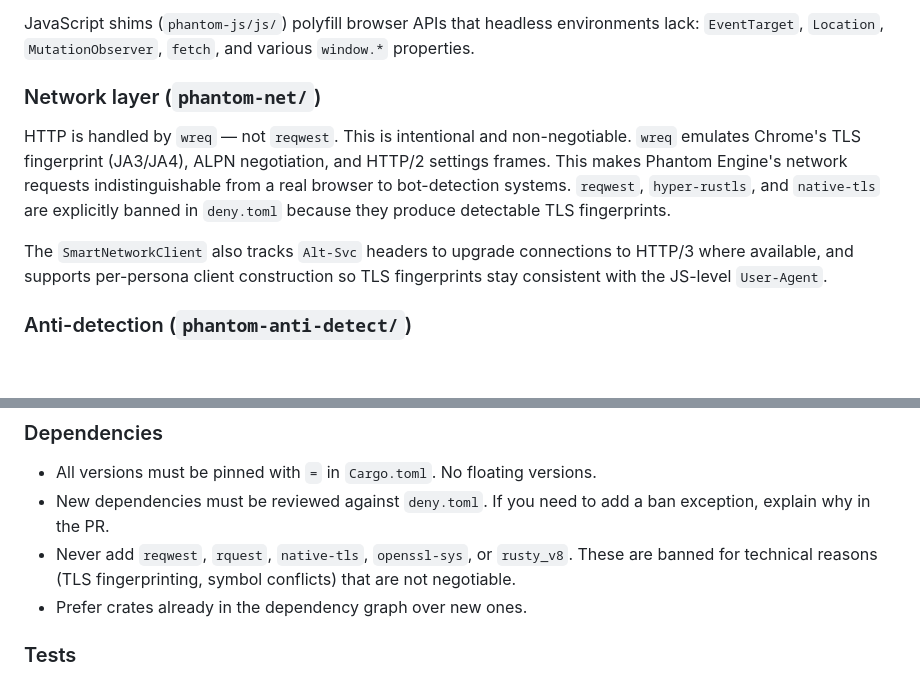
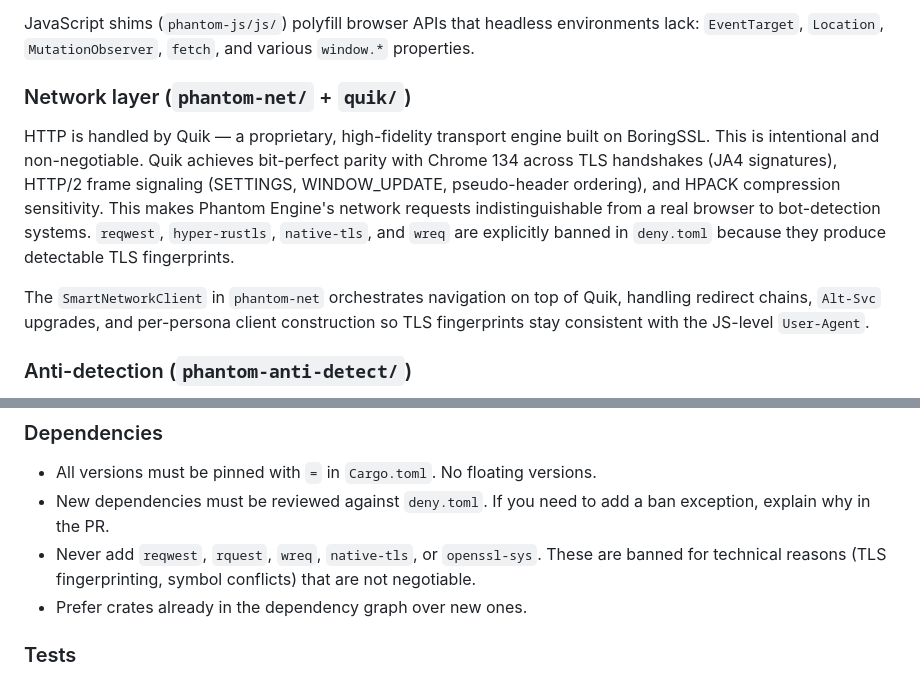
Before and after one commit to polymit/phantom-engine, a Markdown page: CONTRIBUTING.md, 2 parts joined by grey strips. Drawn GitHub-style; blank space fills up the shorter version.

```diff
--- a/CONTRIBUTING.md
+++ b/CONTRIBUTING.md
@@ -65,11 +65,11 @@ A **circuit breaker** (`phantom-js/src/circuit_breaker.rs`) sits in front of bot
 
 JavaScript shims (`phantom-js/js/`) polyfill browser APIs that headless environments lack: `EventTarget`, `Location`, `MutationObserver`, `fetch`, and various `window.*` properties.
 
-### Network layer (`phantom-net/`)
+### Network layer (`phantom-net/` + `quik/`)
 
-HTTP is handled by `wreq` — not `reqwest`. This is intentional and non-negotiable. `wreq` emulates Chrome's TLS fingerprint (JA3/JA4), ALPN negotiation, and HTTP/2 settings frames. This makes Phantom Engine's network requests indistinguishable from a real browser to bot-detection systems. `reqwest`, `hyper-rustls`, and `native-tls` are explicitly banned in `deny.toml` because they produce detectable TLS fingerprints.
+HTTP is handled by Quik — a proprietary, high-fidelity transport engine built on BoringSSL. This is intentional and non-negotiable. Quik achieves bit-perfect parity with Chrome 134 across TLS handshakes (JA4 signatures), HTTP/2 frame signaling (SETTINGS, WINDOW_UPDATE, pseudo-header ordering), and HPACK compression sensitivity. This makes Phantom Engine's network requests indistinguishable from a real browser to bot-detection systems. `reqwest`, `hyper-rustls`, `native-tls`, and `wreq` are explicitly banned in `deny.toml` because they produce detectable TLS fingerprints.
 
-The `SmartNetworkClient` also tracks `Alt-Svc` headers to upgrade connections to HTTP/3 where available, and supports per-persona client construction so TLS fingerprints stay consistent with the JS-level `User-Agent`.
+The `SmartNetworkClient` in `phantom-net` orchestrates navigation on top of Quik, handling redirect chains, `Alt-Svc` upgrades, and per-persona client construction so TLS fingerprints stay consistent with the JS-level `User-Agent`.
 
 ### Anti-detection (`phantom-anti-detect/`)
 
@@ -121,7 +121,7 @@ Prometheus metrics (`phantom-mcp/src/metrics.rs`) and structured tracing (`phant
 
 - All versions must be pinned with `=` in `Cargo.toml`. No floating versions.
 - New dependencies must be reviewed against `deny.toml`. If you need to add a ban exception, explain why in the PR.
-- Never add `reqwest`, `rquest`, `native-tls`, `openssl-sys`, or `rusty_v8`. These are banned for technical reasons (TLS fingerprinting, symbol conflicts) that are not negotiable.
+- Never add `reqwest`, `rquest`, `wreq`, `native-tls`, or `openssl-sys`. These are banned for technical reasons (TLS fingerprinting, symbol conflicts) that are not negotiable.
 - Prefer crates already in the dependency graph over new ones.
 
 ### Tests
```
Also changed, not shown: README.md (+6 -6 lines).
